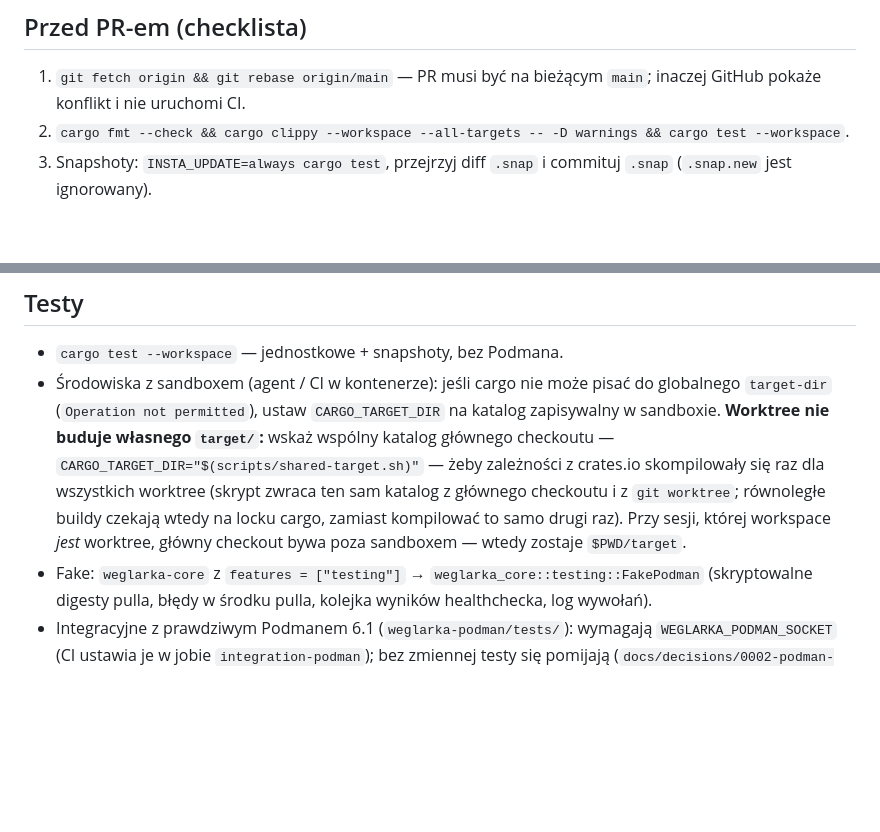
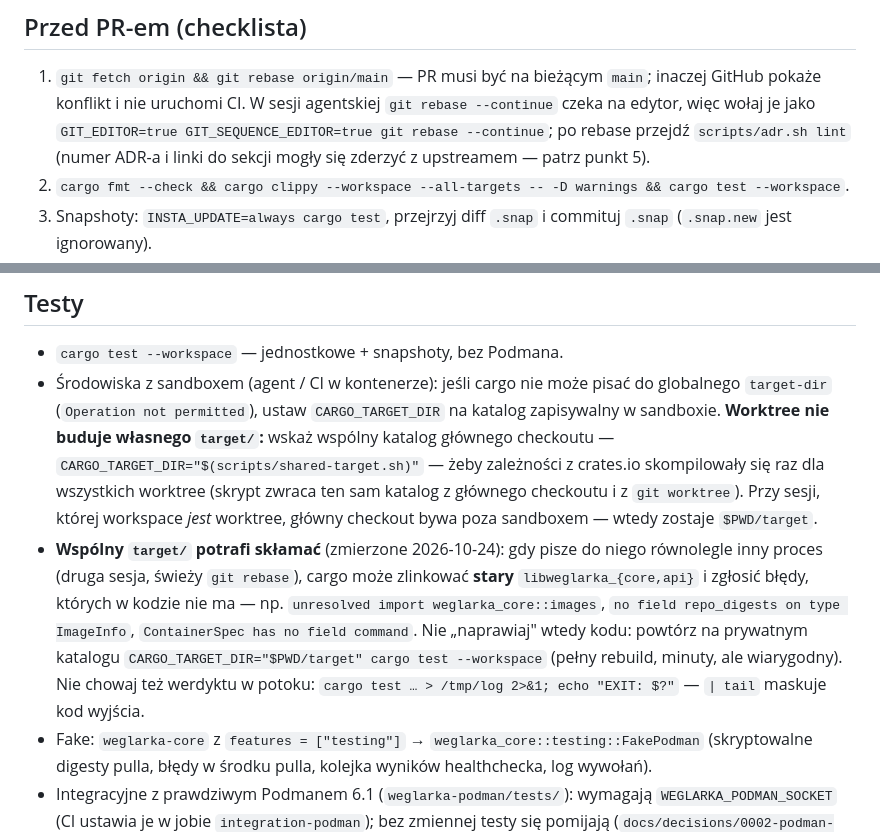
Before and after one commit to jpalczewski/weglarka, a Markdown page: CLAUDE.md, 2 parts joined by grey strips. GitHub-like rendering; blank space fills up the shorter version.

Commit message:
docs: correct the shared cargo target note and the rebase step
`CLAUDE.md` claimed that concurrent cargo builds into the shared
`CARGO_TARGET_DIR` simply wait on cargo's lock. Measured: they do not — a
concurrent process can leave a stale `libweglarka_{core,api}` that makes
`cargo test` report errors which are not in the code at all
(`unresolved import weglarka_core::images`, `no field … on type …`). This
cost a debugging detour; the note now says what to do instead (re-run on a
private `$PWD/target` and keep the exit code out of a pipe).

The PR checklist's rebase step also gains the non-interactive form
(`GIT_EDITOR=true GIT_SEQUENCE_EDITOR=true git rebase --continue`, otherwise
it waits for an editor) and a pointer to `scripts/adr.sh lint` after a rebase.

```diff
--- a/CLAUDE.md
+++ b/CLAUDE.md
@@ -50,7 +50,9 @@ Priorytety przy każdej decyzji: **bezpieczeństwo → elegancki, rozszerzalny k
 ## Przed PR-em (checklista)
 
 1. `git fetch origin && git rebase origin/main` — PR musi być na bieżącym `main`; inaczej GitHub pokaże konflikt
-   i nie uruchomi CI.
+   i nie uruchomi CI. W sesji agentskiej `git rebase --continue` czeka na edytor, więc wołaj je jako
+   `GIT_EDITOR=true GIT_SEQUENCE_EDITOR=true git rebase --continue`; po rebase przejdź `scripts/adr.sh lint`
+   (numer ADR-a i linki do sekcji mogły się zderzyć z upstreamem — patrz punkt 5).
 2. `cargo fmt --check && cargo clippy --workspace --all-targets -- -D warnings && cargo test --workspace`.
 3. Snapshoty: `INSTA_UPDATE=always cargo test`, przejrzyj diff `.snap` i commituj `.snap` (`.snap.new` jest ignorowany).
 4. Nowe pole `AppSpec`/`ContainerSpec`: opcjonalne, poza `spec_hash` gdy nieustawione (`skip_serializing_if`
@@ -161,8 +163,14 @@ Nowa zależność zewnętrzna: dodaj do `[workspace.dependencies]` w root `Cargo
   (`Operation not permitted`), ustaw `CARGO_TARGET_DIR` na katalog zapisywalny w sandboxie. **Worktree nie buduje
   własnego `target/`:** wskaż wspólny katalog głównego checkoutu — `CARGO_TARGET_DIR="$(scripts/shared-target.sh)"` —
   żeby zależności z crates.io skompilowały się raz dla wszystkich worktree (skrypt zwraca ten sam katalog z głównego
-  checkoutu i z `git worktree`; równoległe buildy czekają wtedy na locku cargo, zamiast kompilować to samo drugi raz).
-  Przy sesji, której workspace *jest* worktree, główny checkout bywa poza sandboxem — wtedy zostaje `$PWD/target`.
+  checkoutu i z `git worktree`). Przy sesji, której workspace *jest* worktree, główny checkout bywa poza sandboxem —
+  wtedy zostaje `$PWD/target`.
+- **Wspólny `target/` potrafi skłamać** (zmierzone 2026-10-24): gdy pisze do niego równolegle inny proces (druga
+  sesja, świeży `git rebase`), cargo może zlinkować **stary** `libweglarka_{core,api}` i zgłosić błędy, których
+  w kodzie nie ma — np. `unresolved import weglarka_core::images`, `no field repo_digests on type ImageInfo`,
+  `ContainerSpec has no field command`. Nie „naprawiaj" wtedy kodu: powtórz na prywatnym katalogu
+  `CARGO_TARGET_DIR="$PWD/target" cargo test --workspace` (pełny rebuild, minuty, ale wiarygodny). Nie chowaj też
+  werdyktu w potoku: `cargo test … > /tmp/log 2>&1; echo "EXIT: $?"` — `| tail` maskuje kod wyjścia.
 - Fake: `weglarka-core` z `features = ["testing"]` → `weglarka_core::testing::FakePodman`
   (skryptowalne digesty pulla, błędy w środku pulla, kolejka wyników healthchecka, log wywołań).
 - Integracyjne z prawdziwym Podmanem 6.1 (`weglarka-podman/tests/`): wymagają `WEGLARKA_PODMAN_SOCKET`
```
